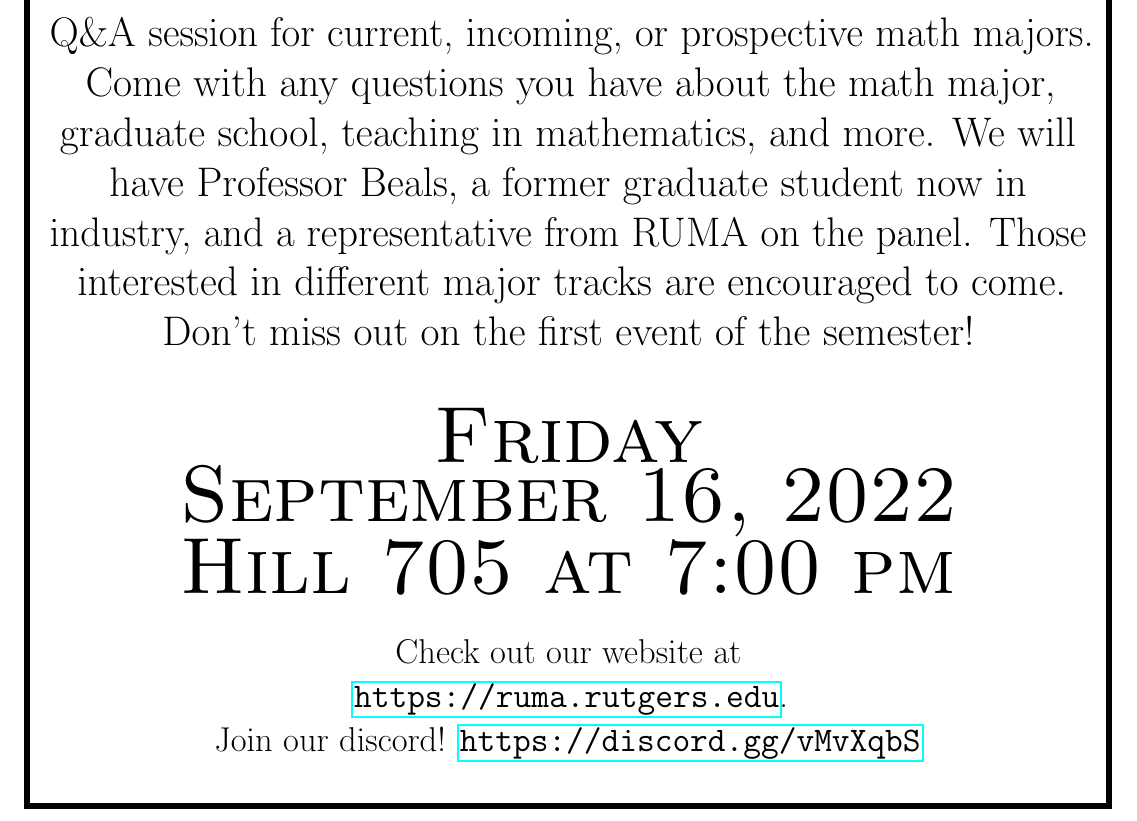
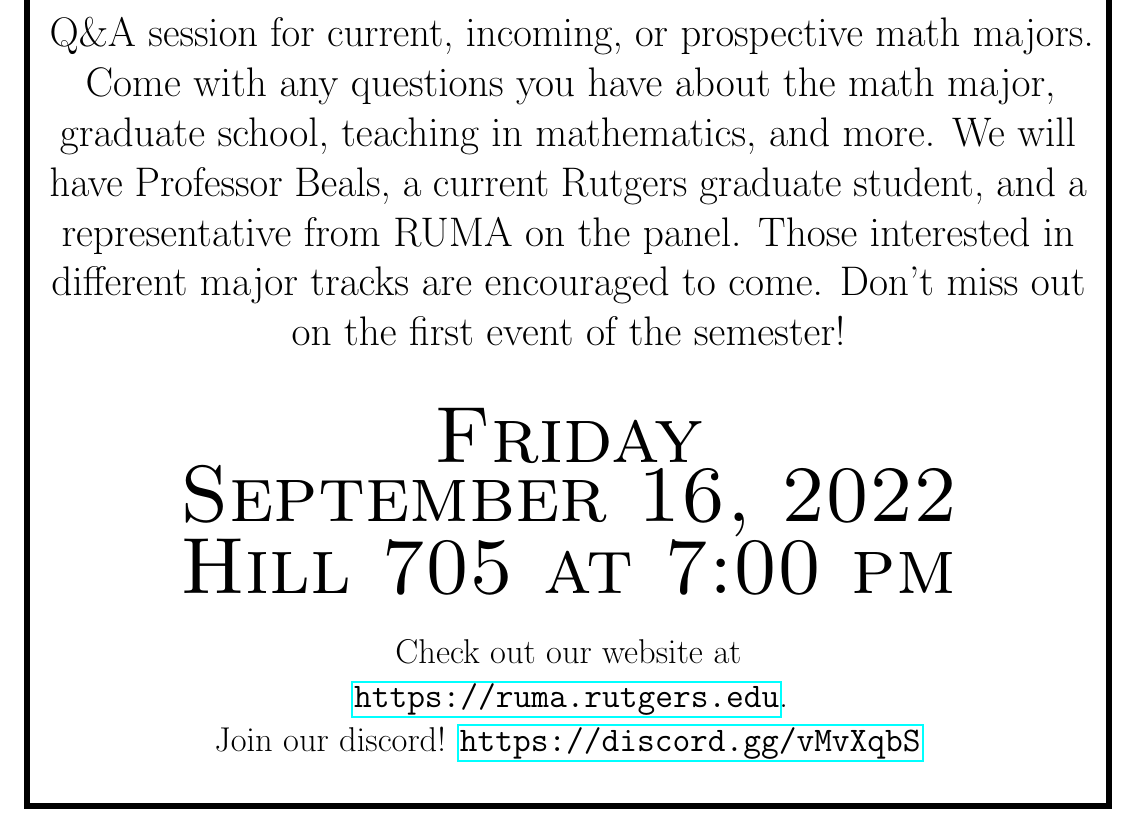
Before and after one commit to sheephunt2000/RUMA-Posters, a LaTeX document (Fall 2022/Q_A2022.tex): part of the page, cut so that both start at the same text. Compiled offline with pdfLaTeX.

Commit message:
fixed typo

```diff
--- a/Fall 2022/Q_A2022.tex
+++ b/Fall 2022/Q_A2022.tex
@@ -46,8 +46,7 @@ Math Major Q\&A Session}} \end{spacing}
 Q\&A session for current, incoming, or prospective math
 majors. Come with any questions you have about the math
 major, graduate school, teaching in mathematics, and more. We will
-have Professor Beals, a former graduate
-student now in industry, and a representative from RUMA on the
+have Professor Beals, a current Rutgers graduate student, and a representative from RUMA on the
 panel. Those interested in different major tracks are encouraged
 to come. Don't miss out on the first event of the semester!\\
 
```
Also changed, not shown: Fall 2022/Q_A2022.pdf.
